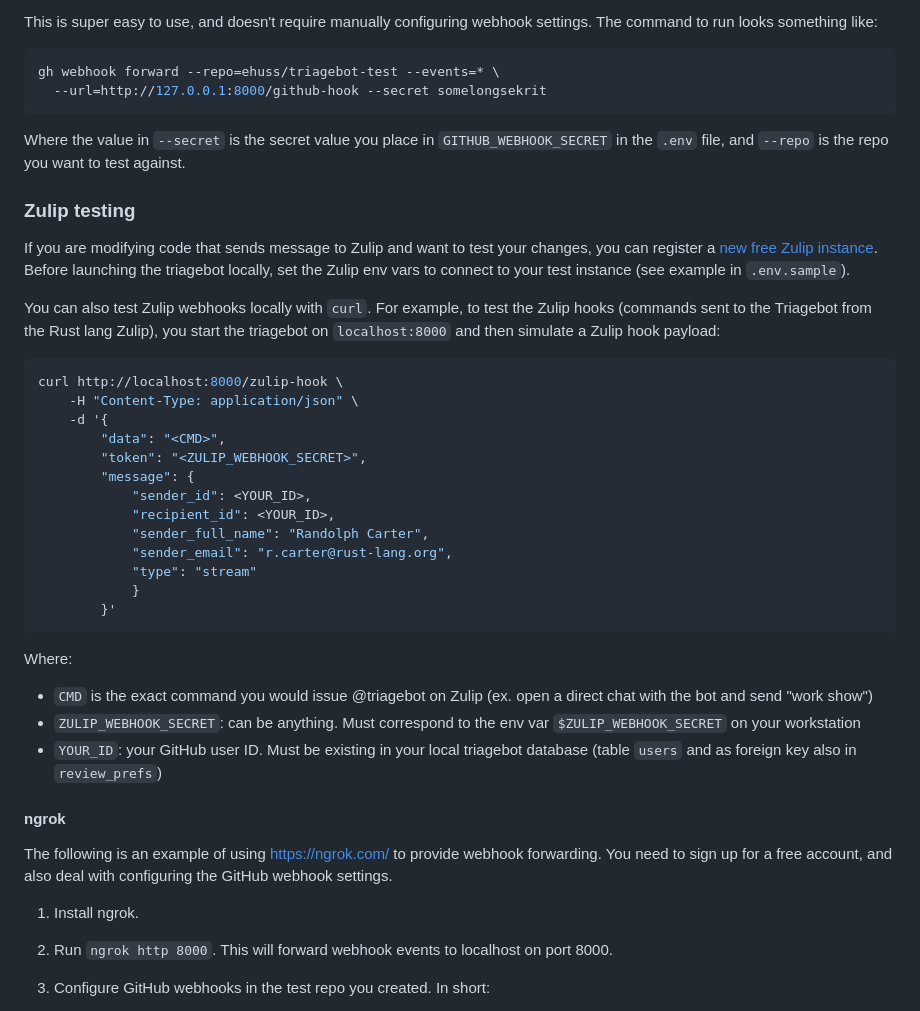
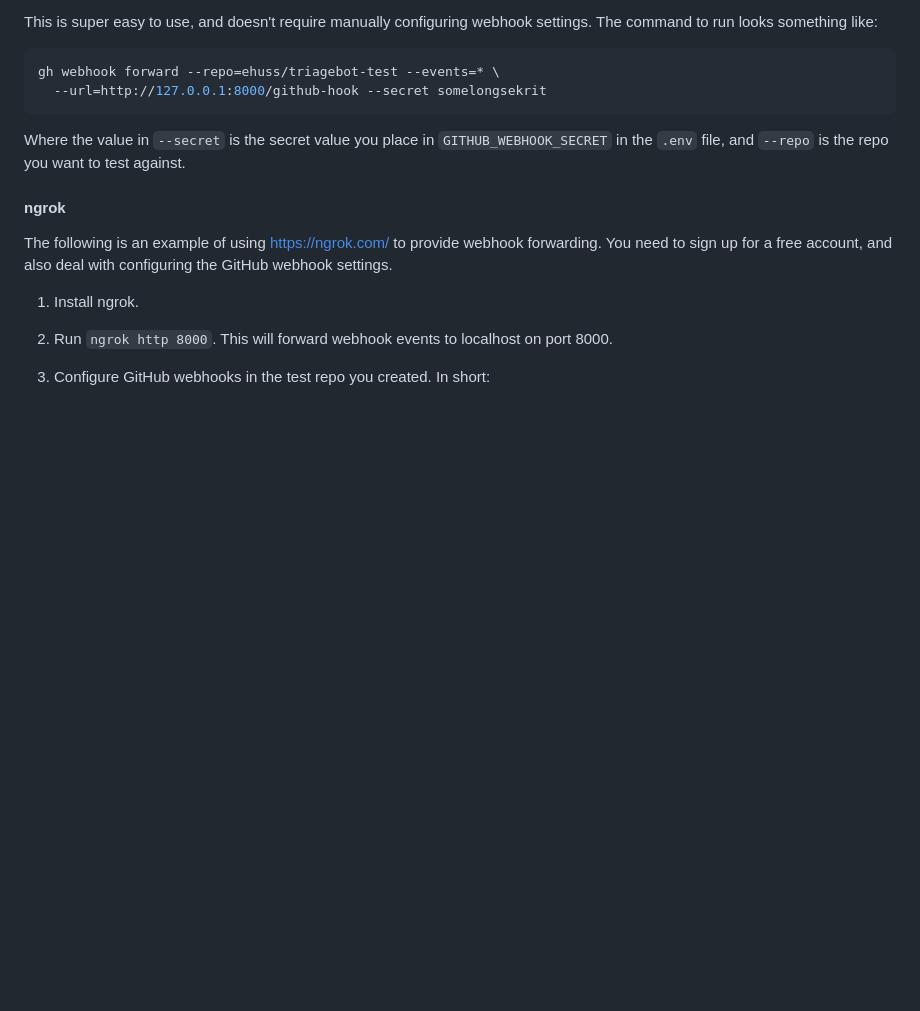
Before and after one commit to rust-lang/triagebot, a Markdown page: README.md, the part around one of its changes. Drawn GitHub-style; blank space fills up the shorter version.

````diff
--- a/README.md
+++ b/README.md
@@ -108,36 +108,6 @@ gh webhook forward --repo=ehuss/triagebot-test --events=* \
 
 Where the value in `--secret` is the secret value you place in `GITHUB_WEBHOOK_SECRET` in the `.env` file, and `--repo` is the repo you want to test against.
 
-### Zulip testing
-
-If you are modifying code that sends message to Zulip and want to test your changes, you can register a [new free Zulip instance](https://zulip.com/new/). Before launching the triagebot locally, set the Zulip env vars to connect to your test instance (see example in `.env.sample`).
-
-You can also test Zulip webhooks locally with `curl`. For example, to test the Zulip hooks (commands sent to the
-Triagebot from the Rust lang Zulip), you start the triagebot on `localhost:8000` and then simulate a
-Zulip hook payload:
-``` sh
-curl http://localhost:8000/zulip-hook \
-    -H "Content-Type: application/json" \
-    -d '{
-        "data": "<CMD>",
-        "token": "<ZULIP_WEBHOOK_SECRET>",
-        "message": {
-            "sender_id": <YOUR_ID>,
-            "recipient_id": <YOUR_ID>,
-            "sender_full_name": "Randolph Carter",
-            "sender_email": "r.carter@rust-lang.org",
-            "type": "stream"
-            }
-        }'
-```
-
-Where:
-- `CMD` is the exact command you would issue @triagebot on Zulip (ex. open a direct chat with the
-  bot and send "work show")
-- `ZULIP_WEBHOOK_SECRET`: can be anything. Must correspond to the env var `$ZULIP_WEBHOOK_SECRET` on your workstation
-- `YOUR_ID`: your GitHub user ID. Must be existing in your local triagebot database (table `users` and as
-  foreign key also in `review_prefs`)
-
 #### ngrok
 
 The following is an example of using <https://ngrok.com/> to provide webhook forwarding.
````
Also changed, not shown: other parts of README.md (+34 -1 lines).
